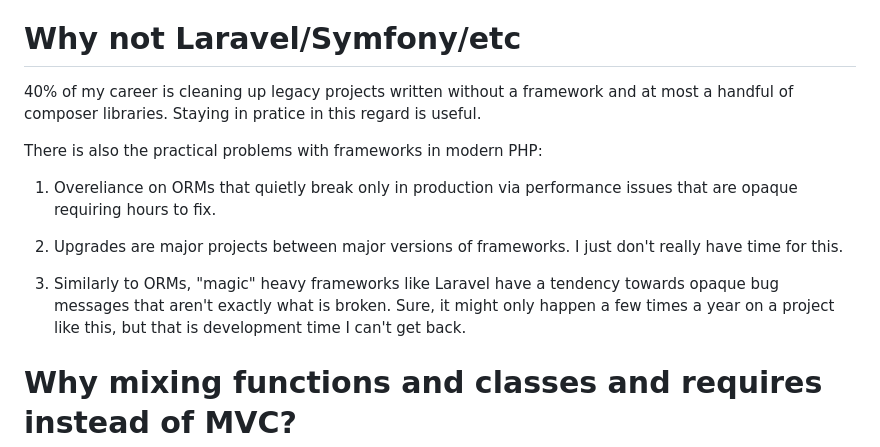
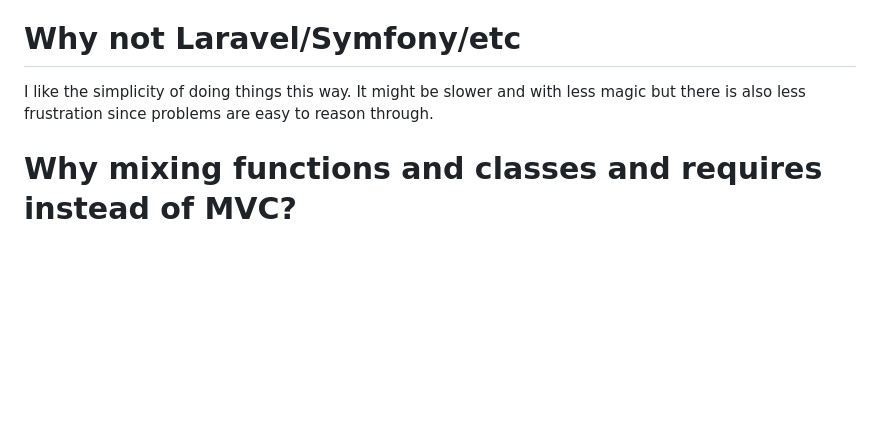
Before and after one commit to JohnQDeveloper/MultiverseIdle.com, a Markdown page: README.md, the part around the change. Drawn GitHub-style; blank space fills up the shorter version.

Commit message:
test ai coderabbit rq

```diff
--- a/README.md
+++ b/README.md
@@ -44,15 +44,7 @@ That said, I do NOT recommend you base your projects around similar design conce
 
 # Why not Laravel/Symfony/etc
 
-40% of my career is cleaning up legacy projects written without a framework and at most a handful of composer libraries. Staying in pratice in this regard is useful.
-
-There is also the practical problems with frameworks in modern PHP:
-
-1) Overeliance on ORMs that quietly break only in production via performance issues that are opaque requiring hours to fix.
-
-2) Upgrades are major projects between major versions of frameworks. I just don't really have time for this.
-
-3) Similarly to ORMs, "magic" heavy frameworks like Laravel have a tendency towards opaque bug messages that aren't exactly what is broken. Sure, it might only happen a few times a year on a project like this, but that is development time I can't get back.
+I like the simplicity of doing things this way. It might be slower and with less magic but there is also less frustration since problems are easy to reason through.
 
 # Why mixing functions and classes and requires instead of MVC?
 
```
